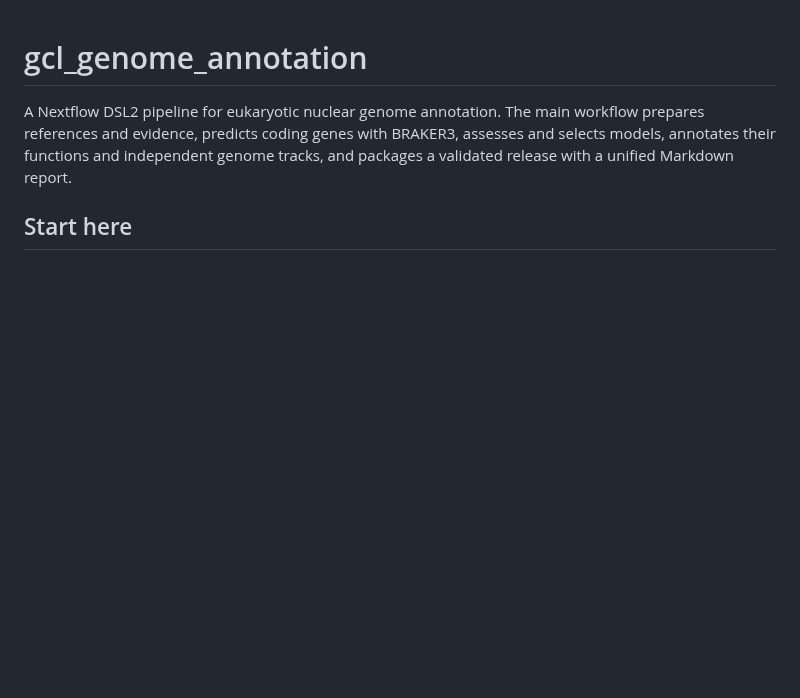
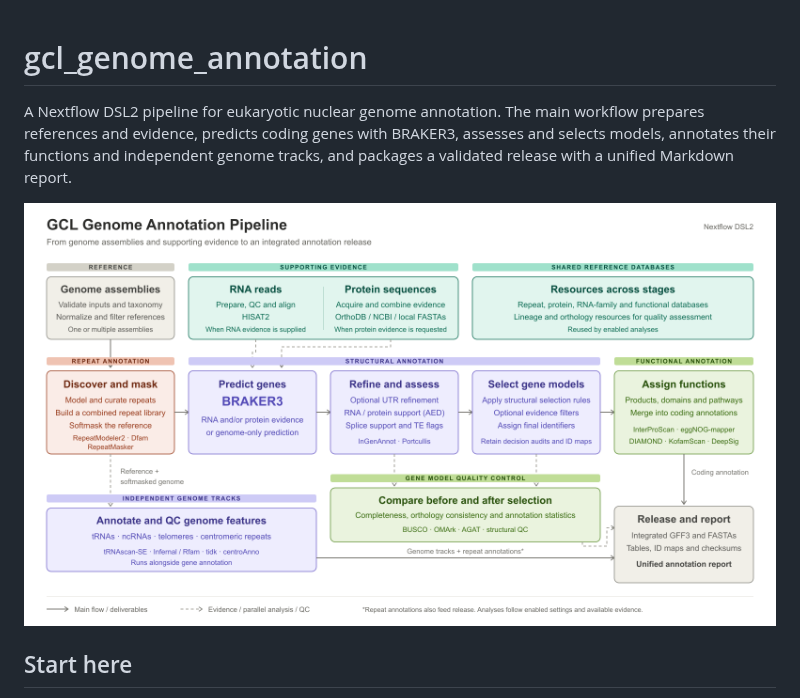
Before and after one commit to tamucc-gcl/gcl_genome_annotation, a Markdown page: README.md, the part around the change. Drawn GitHub-style; pictures changed too: assets/genome_annotation_pipeline.png; blank space fills up the shorter version.

Commit message:
update diagram

```diff
--- a/README.md
+++ b/README.md
@@ -4,6 +4,8 @@ A Nextflow DSL2 pipeline for eukaryotic nuclear genome annotation. The main
 workflow prepares references and evidence, predicts coding genes with BRAKER3,
 assesses and selects models, annotates their functions and independent genome
 tracks, and packages a validated release with a unified Markdown report.
+
+![](assets/genome_annotation_pipeline.png)
 
 ## Start here
 
```
Also changed, not shown: 1 other file.
